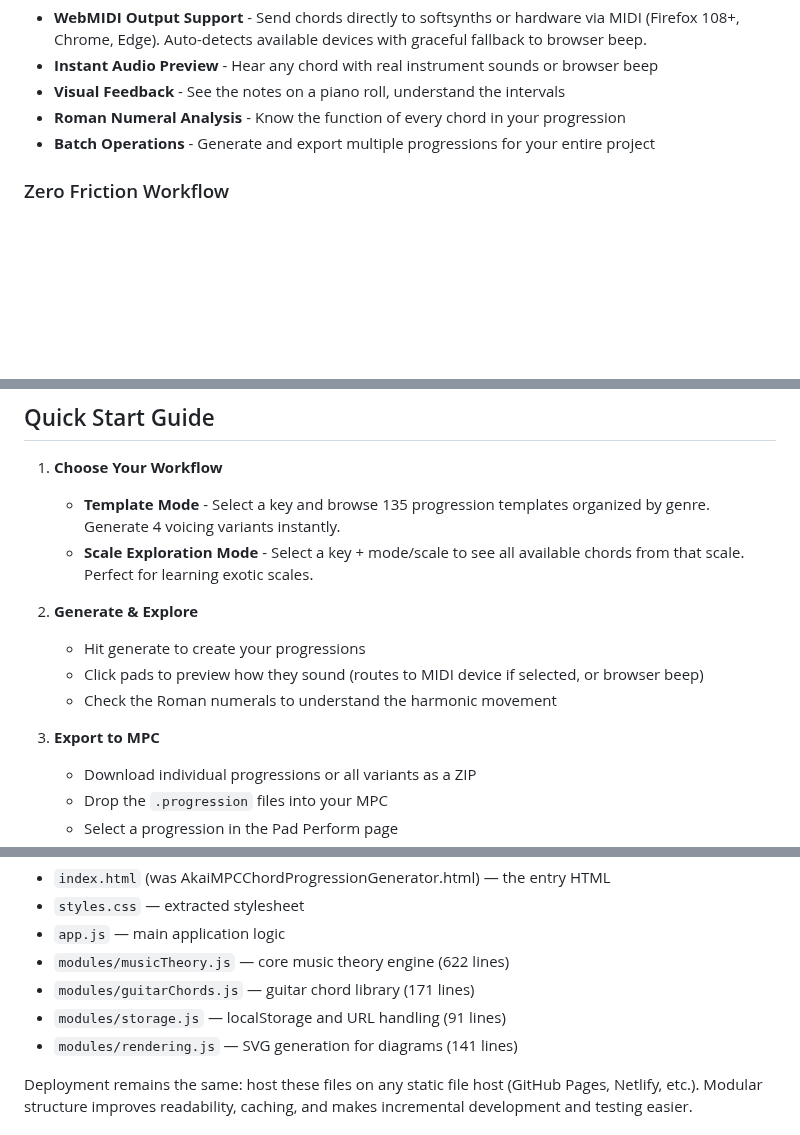
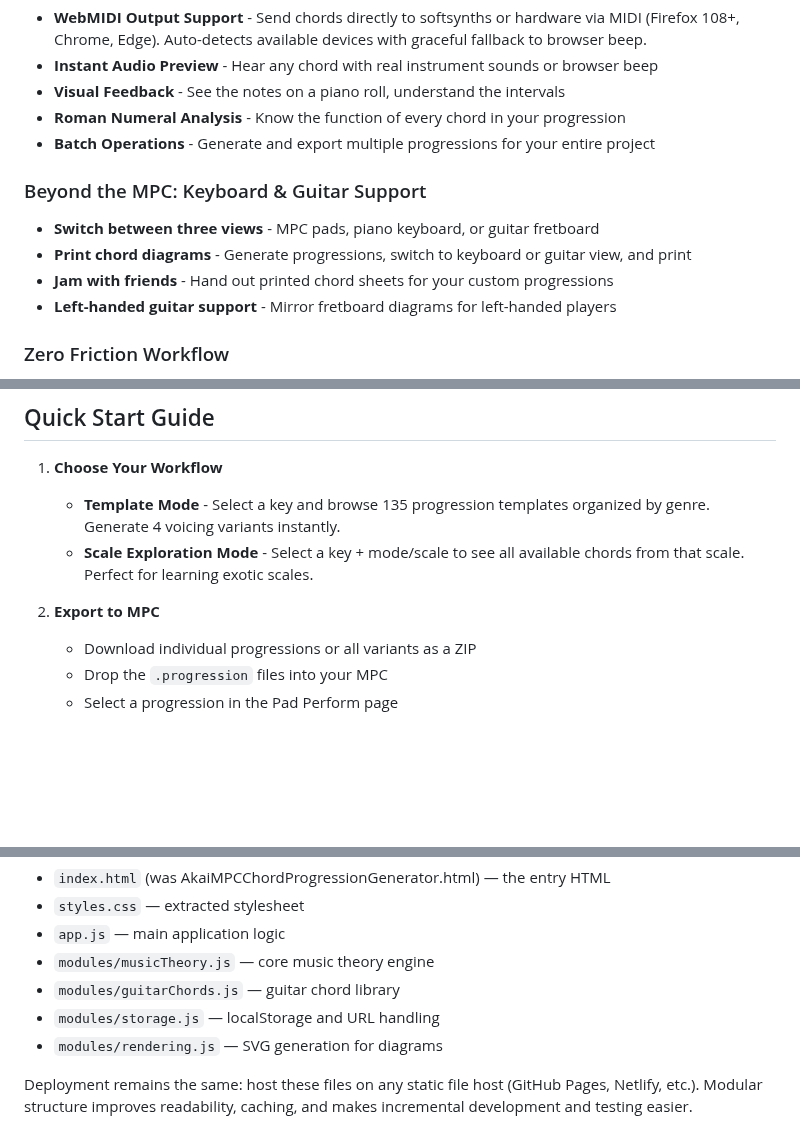
Before and after one commit to liotier/AkaiMPC, a Markdown page: AkaiMPCChordProgressionGenerator/README.md, 3 parts joined by grey strips. Drawn GitHub-style; blank space fills up the shorter version.

Commit message:
Clean up README: remove line counts, condescending section, add keyboard/guitar printout use case
- Removed line counts from repository layout (will change often)
- Removed 'Generate & Explore' section (too condescending)
- Added 'Beyond the MPC: Keyboard & Guitar Support' section
- Documented printing chord diagrams for jamming with friends
- Mentioned left-handed guitar support

```diff
--- a/AkaiMPCChordProgressionGenerator/README.md
+++ b/AkaiMPCChordProgressionGenerator/README.md
@@ -104,6 +104,12 @@ The fourth row isn't just filler—it's dynamically calculated based on sophisti
 - **Roman Numeral Analysis** - Know the function of every chord in your progression
 - **Batch Operations** - Generate and export multiple progressions for your entire project
 
+### Beyond the MPC: Keyboard & Guitar Support
+- **Switch between three views** - MPC pads, piano keyboard, or guitar fretboard
+- **Print chord diagrams** - Generate progressions, switch to keyboard or guitar view, and print
+- **Jam with friends** - Hand out printed chord sheets for your custom progressions
+- **Left-handed guitar support** - Mirror fretboard diagrams for left-handed players
+
 ### Zero Friction Workflow
 - **No Installation** - Works in any modern browser
 - **No Server Dependency** - Runs completely offline after first load
@@ -116,12 +122,7 @@ The fourth row isn't just filler—it's dynamically calculated based on sophisti
    - **Template Mode** - Select a key and browse 135 progression templates organized by genre. Generate 4 voicing variants instantly.
    - **Scale Exploration Mode** - Select a key + mode/scale to see all available chords from that scale. Perfect for learning exotic scales.
 
-2. **Generate & Explore**
-   - Hit generate to create your progressions
-   - Click pads to preview how they sound (routes to MIDI device if selected, or browser beep)
-   - Check the Roman numerals to understand the harmonic movement
-
-3. **Export to MPC**
+2. **Export to MPC**
    - Download individual progressions or all variants as a ZIP
    - Drop the `.progression` files into your MPC
    - Select a progression in the Pad Perform page
@@ -158,10 +159,10 @@ This project was originally distributed as a single self-contained HTML file for
 - `index.html` (was AkaiMPCChordProgressionGenerator.html) — the entry HTML
 - `styles.css` — extracted stylesheet
 - `app.js` — main application logic
-- `modules/musicTheory.js` — core music theory engine (622 lines)
-- `modules/guitarChords.js` — guitar chord library (171 lines)
-- `modules/storage.js` — localStorage and URL handling (91 lines)
-- `modules/rendering.js` — SVG generation for diagrams (141 lines)
+- `modules/musicTheory.js` — core music theory engine
+- `modules/guitarChords.js` — guitar chord library
+- `modules/storage.js` — localStorage and URL handling
+- `modules/rendering.js` — SVG generation for diagrams
 
 Deployment remains the same: host these files on any static file host (GitHub Pages, Netlify, etc.). Modular structure improves readability, caching, and makes incremental development and testing easier.
 
```
